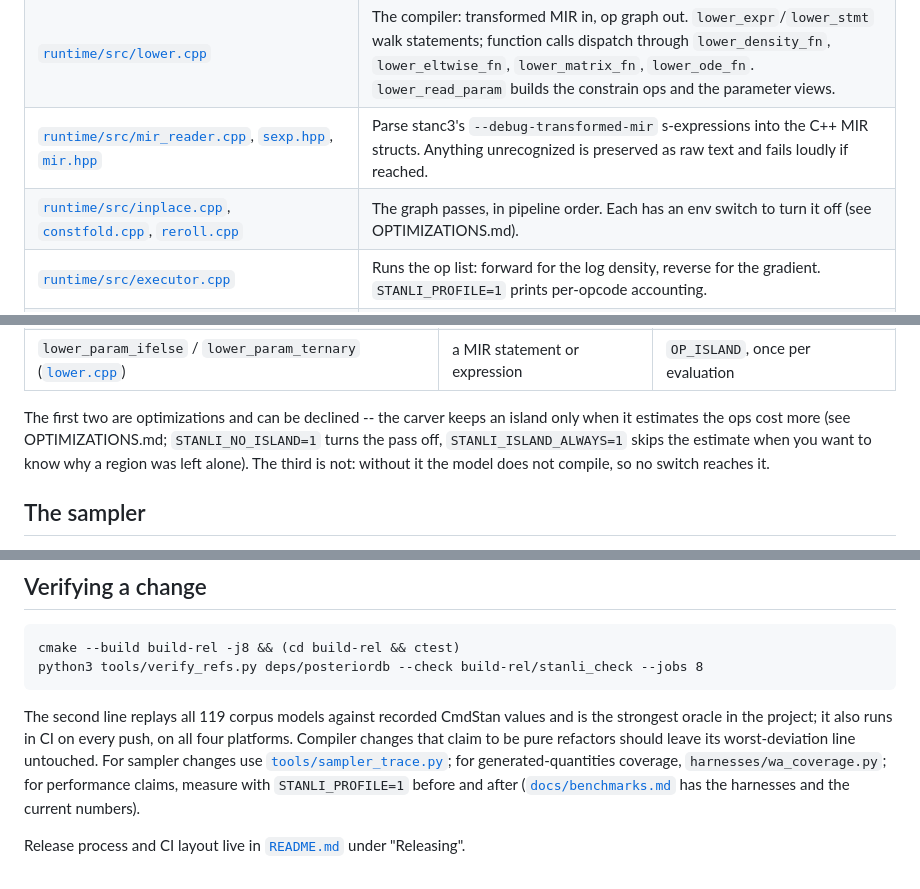
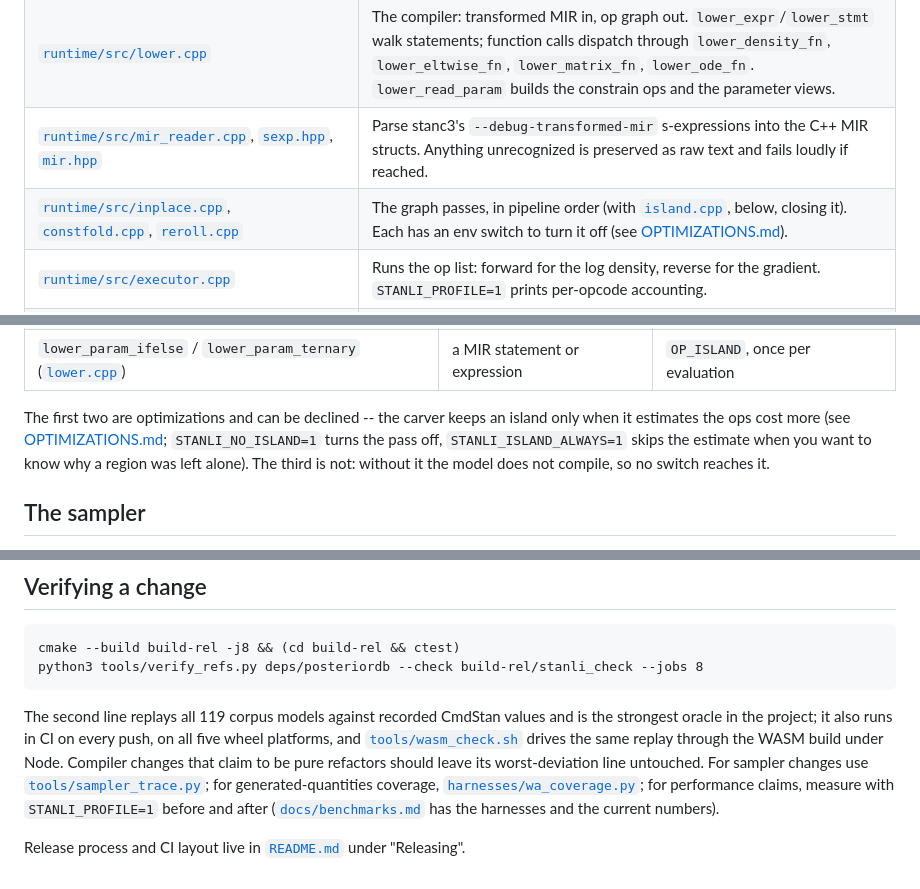
Before and after one commit to andrjohns/stanli, a Markdown page: docs/hacking.md, 3 parts joined by grey strips. GitHub-like rendering.

Commit message:
docs: close the seams the hacking.md merge left
The pass row points at the island row that completes the pipeline, the
two bare OPTIMIZATIONS.md mentions are links like everything else, the
coverage harness reference is a link, and the verification section
counts five wheel platforms plus the WASM replay instead of four. Every
file mention outside a code fence now resolves as a link (99 checked).

```diff
--- a/docs/hacking.md
+++ b/docs/hacking.md
@@ -16,7 +16,7 @@ lives" -- it is the shape of every bug this project has shipped.
 | [`runtime/include/stanli/`](../runtime/include/stanli/) | All public headers. [`graph.hpp`](../runtime/include/stanli/graph.hpp) is the IR: `Slot` + `Op` over flat arenas. |
 | [`runtime/src/lower.cpp`](../runtime/src/lower.cpp) | The compiler: transformed MIR in, op graph out. `lower_expr`/`lower_stmt` walk statements; function calls dispatch through `lower_density_fn`, `lower_eltwise_fn`, `lower_matrix_fn`, `lower_ode_fn`. `lower_read_param` builds the constrain ops and the parameter views. |
 | [`runtime/src/mir_reader.cpp`](../runtime/src/mir_reader.cpp), [`sexp.hpp`](../runtime/include/stanli/sexp.hpp), [`mir.hpp`](../runtime/include/stanli/mir.hpp) | Parse stanc3's `--debug-transformed-mir` s-expressions into the C++ MIR structs. Anything unrecognized is preserved as raw text and fails loudly if reached. |
-| [`runtime/src/inplace.cpp`](../runtime/src/inplace.cpp), [`constfold.cpp`](../runtime/src/constfold.cpp), [`reroll.cpp`](../runtime/src/reroll.cpp) | The graph passes, in pipeline order. Each has an env switch to turn it off (see OPTIMIZATIONS.md). |
+| [`runtime/src/inplace.cpp`](../runtime/src/inplace.cpp), [`constfold.cpp`](../runtime/src/constfold.cpp), [`reroll.cpp`](../runtime/src/reroll.cpp) | The graph passes, in pipeline order (with [`island.cpp`](../runtime/src/island.cpp), below, closing it). Each has an env switch to turn it off (see [OPTIMIZATIONS.md](../runtime/src/OPTIMIZATIONS.md)). |
 | [`runtime/src/executor.cpp`](../runtime/src/executor.cpp) | Runs the op list: forward for the log density, reverse for the gradient. `STANLI_PROFILE=1` prints per-opcode accounting. |
 | [`runtime/kernels/`](../runtime/kernels/) | Op implementations. [`densities.cpp`](../runtime/kernels/densities.cpp) instantiates unmodified stan-math prim templates; [`elementwise.cpp`](../runtime/kernels/elementwise.cpp)/[`eltwise_expr.cpp`](../runtime/kernels/eltwise_expr.cpp) the vector math; [`constrain.cpp`](../runtime/kernels/constrain.cpp) the transforms; [`matrix_fns.cpp`](../runtime/kernels/matrix_fns.cpp) and [`legacy_fns.cpp`](../runtime/kernels/legacy_fns.cpp) wrap stan-math functions that have no native port (see [`legacy.hpp`](../runtime/include/stanli/legacy.hpp) for the mechanism). |
 | [`runtime/include/stanli/mir_interp.hpp`](../runtime/include/stanli/mir_interp.hpp) | The one MIR interpreter, templated on the scalar. Three users: the lowering (transformed data and every data-only expression, on `double`), the ODE kernels (right-hand sides the compiled path cannot handle, on `double` and `var`), and the interpreted write_array. |
@@ -169,7 +169,8 @@ Three front ends produce one:
 | `lower_param_ifelse` / `lower_param_ternary` ([`lower.cpp`](../runtime/src/lower.cpp)) | a MIR statement or expression | `OP_ISLAND`, once per evaluation |
 
 The first two are optimizations and can be declined -- the carver keeps
-an island only when it estimates the ops cost more (see OPTIMIZATIONS.md;
+an island only when it estimates the ops cost more (see
+[OPTIMIZATIONS.md](../runtime/src/OPTIMIZATIONS.md);
 `STANLI_NO_ISLAND=1` turns the pass off, `STANLI_ISLAND_ALWAYS=1` skips
 the estimate when you want to know why a region was left alone). The
 third is not: without it the model does not compile, so no switch
@@ -264,10 +265,12 @@ python3 tools/verify_refs.py deps/posteriordb --check build-rel/stanli_check --j
 
 The second line replays all 119 corpus models against recorded CmdStan
 values and is the strongest oracle in the project; it also runs in CI on
-every push, on all four platforms. Compiler changes that claim to be pure
+every push, on all five wheel platforms, and
+[`tools/wasm_check.sh`](../tools/wasm_check.sh) drives the same replay
+through the WASM build under Node. Compiler changes that claim to be pure
 refactors should leave its worst-deviation line untouched. For sampler
 changes use [`tools/sampler_trace.py`](../tools/sampler_trace.py); for generated-quantities coverage,
-`harnesses/wa_coverage.py`; for performance claims, measure with
+[`harnesses/wa_coverage.py`](../harnesses/wa_coverage.py); for performance claims, measure with
 `STANLI_PROFILE=1` before and after ([`docs/benchmarks.md`](benchmarks.md) has the
 harnesses and the current numbers).
 
```
